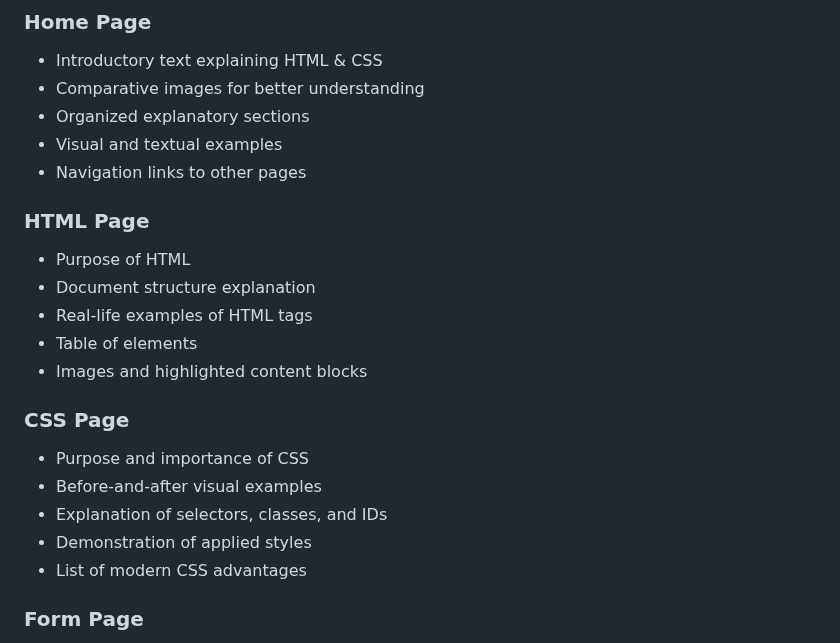
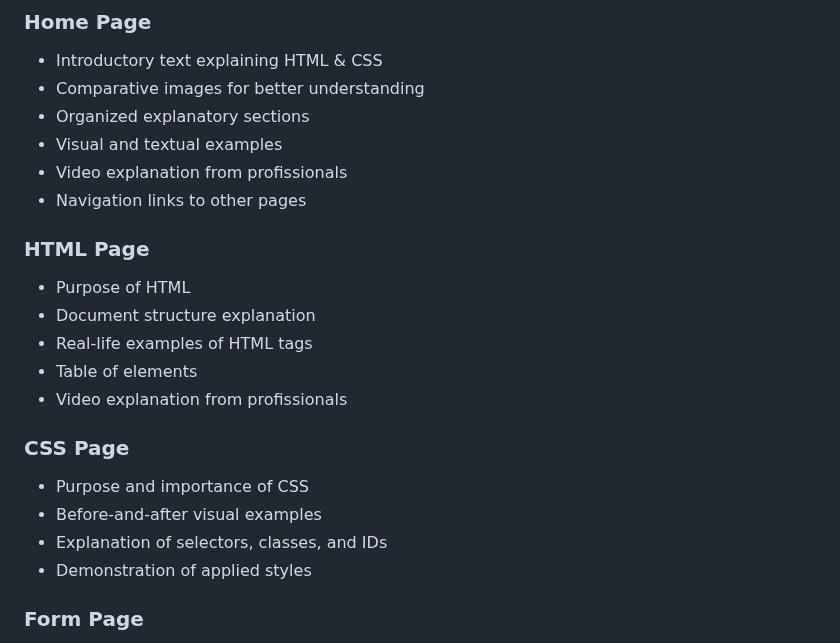
Before and after one commit to guilhermevarolli-collab/SQL-CSS-and-HTML-Tutorials, a Markdown page: README.md, the part around the change. GitHub-like rendering.

```diff
--- a/README.md
+++ b/README.md
@@ -67,6 +67,7 @@ During the project, I practiced and reinforced:
 - Comparative images for better understanding
 - Organized explanatory sections
 - Visual and textual examples
+- Video explanation from profissionals
 - Navigation links to other pages
 
 ### HTML Page
@@ -75,7 +76,7 @@ During the project, I practiced and reinforced:
 - Document structure explanation
 - Real-life examples of HTML tags
 - Table of elements
-- Images and highlighted content blocks
+- Video explanation from profissionals
 
 ### CSS Page
 
@@ -83,7 +84,6 @@ During the project, I practiced and reinforced:
 - Before-and-after visual examples
 - Explanation of selectors, classes, and IDs
 - Demonstration of applied styles
-- List of modern CSS advantages
 
 ### Form Page
 
```
